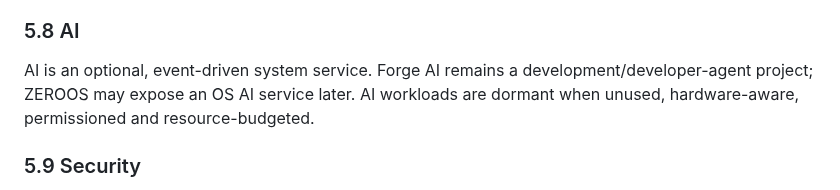
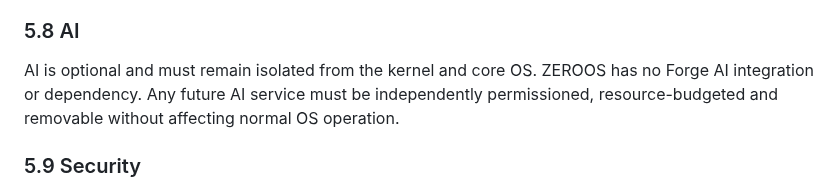
Before and after one commit to priyanshagrahari54-blip/zeroos, a Markdown page: docs/PRD.md, the part around the change. GitHub-like rendering.

Commit message:
chore: remove Forge AI integration from ZEROOS

```diff
--- a/docs/PRD.md
+++ b/docs/PRD.md
@@ -76,7 +76,7 @@ Windows compatibility targets broad Win32/Win64 APIs through a translation/runti
 Android support uses an AOSP-compatible Android runtime strategy selected at implementation time. The exact Android release is locked per supported ZEROOS release and updated through the compatibility lifecycle.
 
 ### 5.8 AI
-AI is an optional, event-driven system service. Forge AI remains a development/developer-agent project; ZEROOS may expose an OS AI service later. AI workloads are dormant when unused, hardware-aware, permissioned and resource-budgeted.
+AI is optional and must remain isolated from the kernel and core OS. ZEROOS has no Forge AI integration or dependency. Any future AI service must be independently permissioned, resource-budgeted and removable without affecting normal OS operation.
 
 ### 5.9 Security
 Secure boot integration where hardware permits, privilege separation, process isolation, capability/permission controls, encryption, firewall, antivirus/malware scanning, secure vault, privacy dashboard, update verification and recovery.
```
